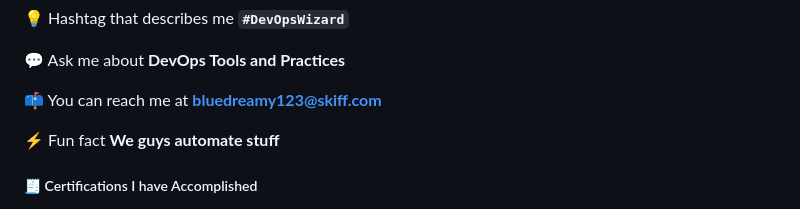
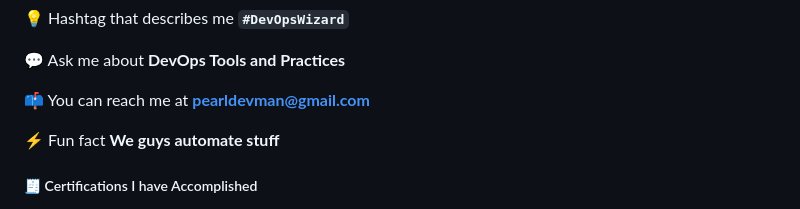
Before and after one commit to PearlDevMan/PearlDevMan, a Markdown page: README.md, the part around one of its changes. GitHub-like rendering.

```diff
--- a/README.md
+++ b/README.md
@@ -9,7 +9,7 @@
 
 💬 Ask me about **DevOps Tools and Practices**
 
-📫 You can reach me at **bluedreamy123@skiff.com**
+📫 You can reach me at **pearldevman@gmail.com**
 
 ⚡ Fun fact **We guys automate stuff**
 
```
Also changed, not shown: other parts of README.md (+1 -1 lines).
